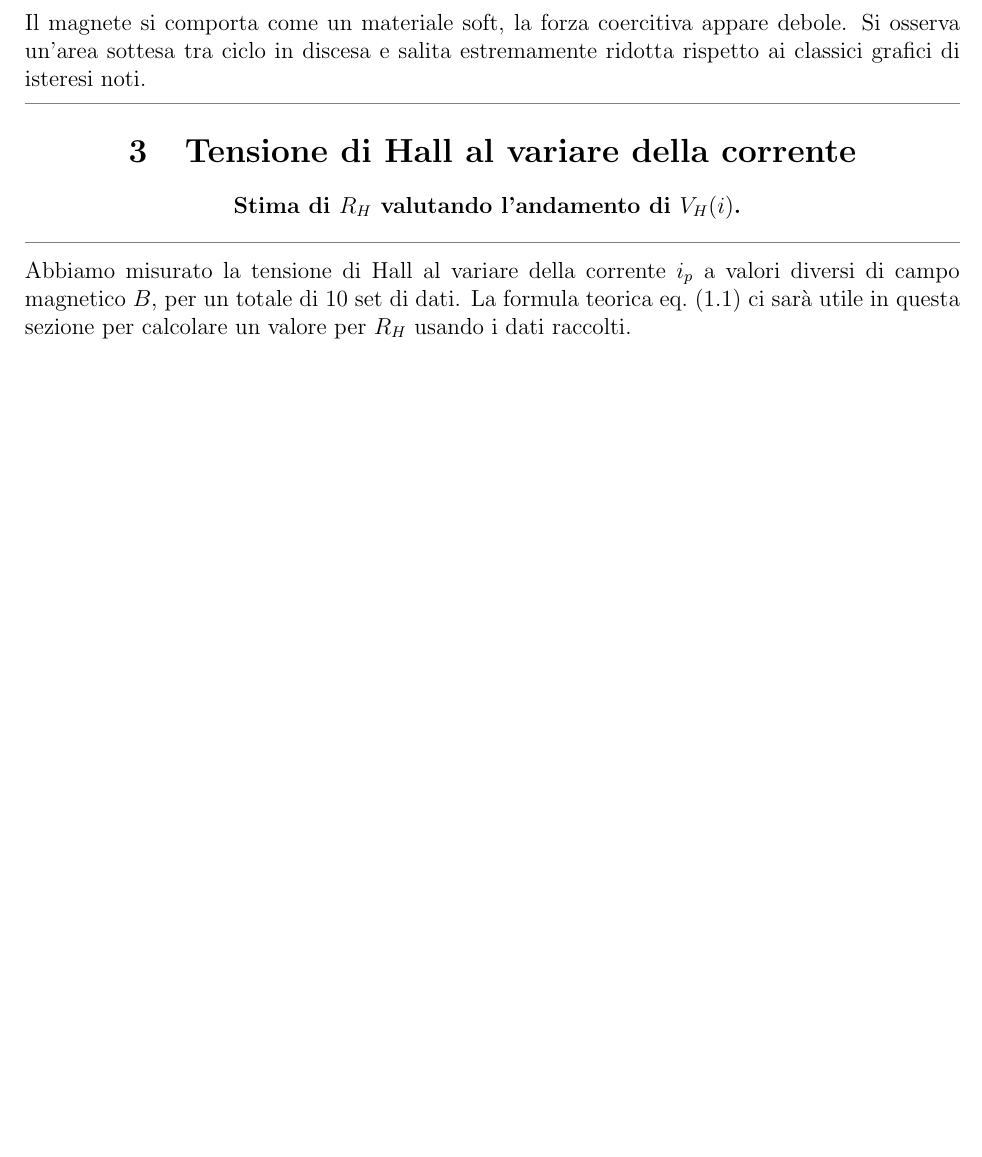
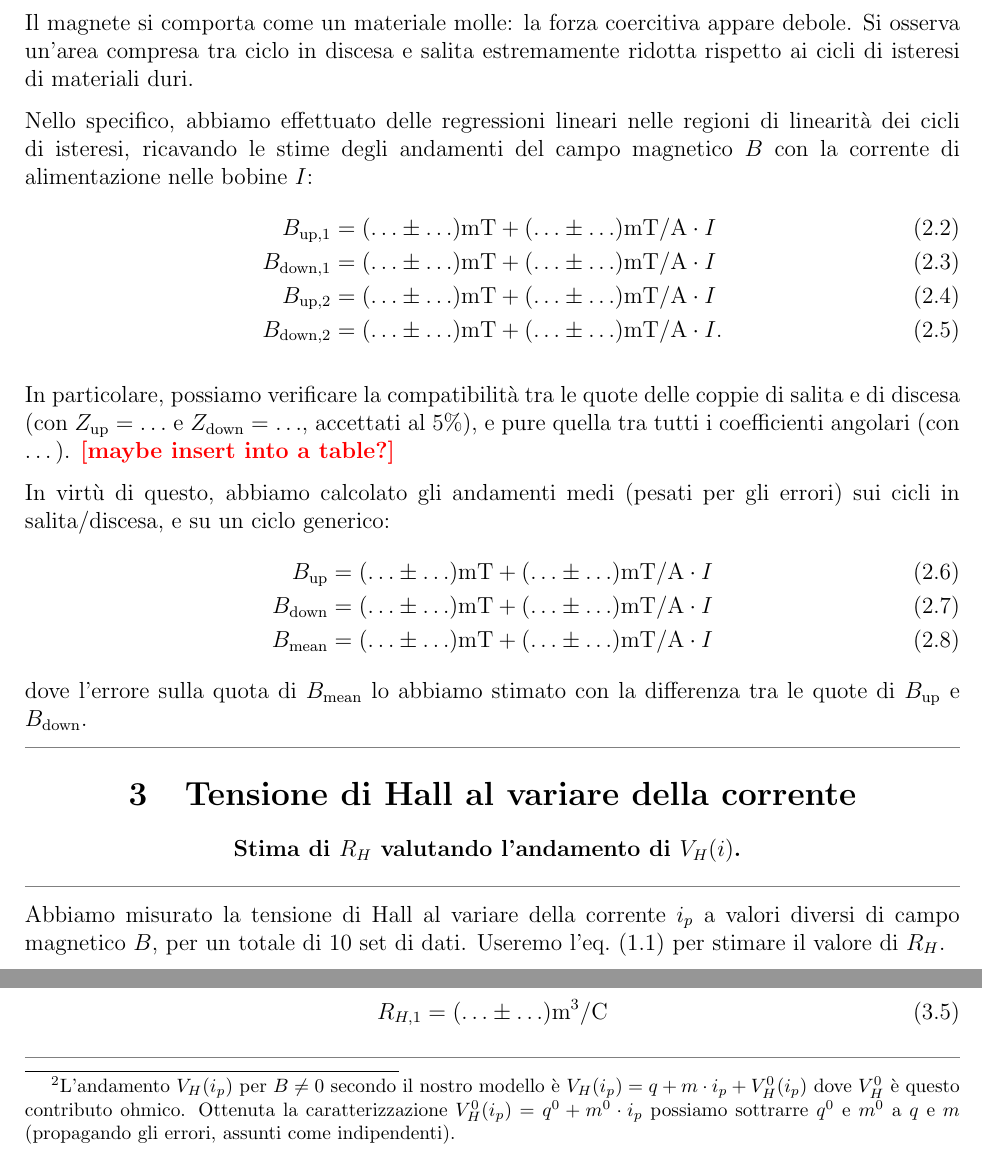
Before and after one commit to 0universe0/lab_ifns_sm, a LaTeX paper (reportHall/hall.tex, which reads reportHall/sections/2_electromagnet.tex, reportHall/sections/3_VhI.tex): part of page 3 of 7 before the commit and two parts of pages 3 and 4 of 8 after it, the two joined at a grey line, cut so that both start at the same text, the shorter picture padded with empty space. Compiled offline with pdfLaTeX.

Commit message:
improved first sections

```diff
--- a/reportHall/hall.tex
+++ b/reportHall/hall.tex
@@ -55,6 +55,8 @@
 {\color{gray}\hrule}
 \vspace{0.1cm}
 }
+
+\newcommand{\help}[1]{\textcolor{red}{\bfseries [#1]}}
 
 \begin{document}
 \begin{center}
--- a/reportHall/sections/2_electromagnet.tex
+++ b/reportHall/sections/2_electromagnet.tex
@@ -11 +20,3 @@ Per valutare la risposta del magnete alla corrente di alimentazione delle bobine
 
+Il magnete si comporta come un materiale molle: la forza coercitiva appare debole.
+Si osserva un'area compresa tra ciclo in discesa e salita estremamente ridotta rispetto ai cicli di isteresi di materiali duri.
@@ -13,2 +23,18 @@ Per valutare la risposta del magnete alla corrente di alimentazione delle bobine
 
-Il magnete si comporta come un materiale soft, la forza coercitiva appare debole. Si osserva un'area sottesa tra ciclo in discesa e salita estremamente ridotta rispetto ai classici grafici di isteresi noti.
+Nello specifico, abbiamo effettuato delle regressioni lineari nelle regioni di linearità dei cicli di isteresi, ricavando le stime degli andamenti del campo magnetico $ B $ con la corrente di alimentazione nelle bobine $ I $:
+\begin{align}
+B_\text{up,1} &= (\ldots \pm \ldots) \unit{mT} + (\ldots \pm \ldots) \unit{mT / A} \cdot I \\
+B_\text{down,1} &= (\ldots \pm \ldots) \unit{mT} + (\ldots \pm \ldots) \unit{mT / A} \cdot I \\
+B_\text{up,2} &= (\ldots \pm \ldots) \unit{mT} + (\ldots \pm \ldots) \unit{mT / A} \cdot I \\
+B_\text{down,2} &= (\ldots \pm \ldots) \unit{mT} + (\ldots \pm \ldots) \unit{mT / A} \cdot I.
+\end{align}
+
+In particolare, possiamo verificare la compatibilità tra le quote delle coppie di salita e di discesa (con $ Z_\text{up} = \ldots $ e $ Z_\text{down} = \ldots $, accettati al $ 5 \% $), e pure quella tra tutti i coefficienti angolari (con \ldots). \help{maybe insert into a table?}
+
+In virtù di questo, abbiamo calcolato gli andamenti medi (pesati per gli errori) sui cicli in salita/discesa, e su un ciclo generico:
+\begin{align} \label{eq:hysteresis-up}
+B_\text{up} &= (\ldots \pm \ldots) \unit{mT} + (\ldots \pm \ldots) \unit{mT / A} \cdot I \\ \label{eq:hysteresis-down}
+B_\text{down} &= (\ldots \pm \ldots) \unit{mT} + (\ldots \pm \ldots) \unit{mT / A} \cdot I \\ \label{eq:hysteresis-mean}
+B_\text{mean} &= (\ldots \pm \ldots) \unit{mT} + (\ldots \pm \ldots) \unit{mT / A} \cdot I
+\end{align}
+dove l'errore sulla quota di $ B_\text{mean} $ lo abbiamo stimato con la differenza tra le quote di $ B_\text{up} $ e $ B_\text{down} $.
--- a/reportHall/sections/3_VhI.tex
+++ b/reportHall/sections/3_VhI.tex
@@ -1,7 +1,7 @@
 \newsec{Tensione di Hall al variare della corrente}{Stima di $ R_H $ valutando l'andamento di $V_H(i)$.}
 
-Abbiamo misurato la tensione di Hall al variare della corrente $ i_p $ a valori diversi di campo magnetico $ B $, per un totale di $ 10 $ set di dati. La formula teorica \cref{eq:hall-tension} ci sarà utile in questa sezione per calcolare un valore per $ R_H $ usando i dati raccolti.
+Abbiamo misurato la tensione di Hall al variare della corrente $ i_p $ a valori diversi di campo magnetico $ B $, per un totale di $ 10 $ set di dati.
+Useremo l'\cref{eq:hall-tension} per stimare il valore di $ R_H $.
 
 \paragraph{Contributo disallineamento piastre}
 
-Ovviamente per un campo magnetico nullo ($ B=0 $) ci aspettiamo di trovare un valore per la tensione di Hall $ V_H \equiv 0 $ per qualsiasi valore di corrente scelto.
@@ -11,3 +17,4 @@ Questo contributo è attribuibile al disallineamento tra le facce del campione d
+che è la retta che sottrarremo agli andamenti $ V_H(i_p) $ con $ B \neq 0 $.\footnote{L'andamento $ V_H(i_p) $ per $ B \neq 0 $ secondo il nostro modello è $ V_H(i_p) = q + m \cdot i_p + V_{H}^0 (i_p) $ dove $ V_{H}^0 $ è questo contributo ohmico. Ottenuta la caratterizzazione $ V_{H}^0(i_p) = q^0 + m^0 \cdot i_p $ possiamo sottrarre $ q^0 $ e $ m^0 $ a $ q $ e $ m $ (propagando gli errori, assunti come indipendenti).}
 
 \subsection{Regressioni su $ V_{H}(i_p) $}
 
@@ -31,0 +46,3 @@ Dalla regressione otteniamo \ldots
+\begin{equation} \label{eq:RH1}
+R_{H,1} = (\ldots \pm \ldots) \unit{m^3 / C}
+\end{equation}
```
Also changed, not shown: reportHall/hall.pdf, reportHall/sections/2_electromagnet.tex (16 more changed lines), reportHall/sections/3_VhI.tex (27 more changed lines).
